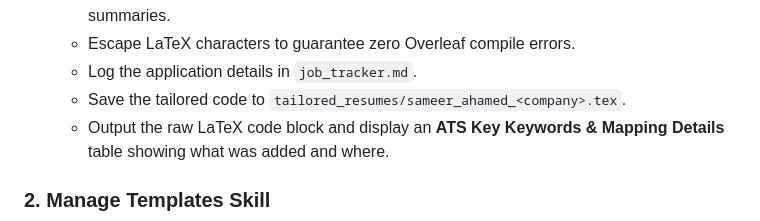
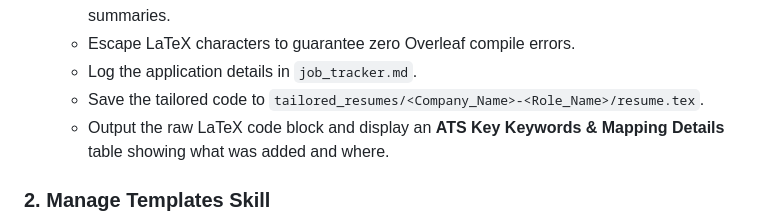
Before and after one commit to sameerAhamedoff-afk/overleaf-resume-code-generator, a Markdown page: README.md, the part around the change. Rendered like a GitHub page.

Commit message:
Save tailored resumes in company-role named folders

```diff
--- a/README.md
+++ b/README.md
@@ -40,7 +40,7 @@ These skills are automatically discovered by Antigravity in this workspace. You
    - Tailor the LaTeX code, incorporating missing keywords naturally into experience bullets and summaries.
    - Escape LaTeX characters to guarantee zero Overleaf compile errors.
    - Log the application details in `job_tracker.md`.
-   - Save the tailored code to `tailored_resumes/sameer_ahamed_<company>.tex`.
+   - Save the tailored code to `tailored_resumes/<Company_Name>-<Role_Name>/resume.tex`.
    - Output the raw LaTeX code block and display an **ATS Key Keywords & Mapping Details** table showing what was added and where.
 
 ### 2. Manage Templates Skill
```
Also changed, not shown: 1 other file.
